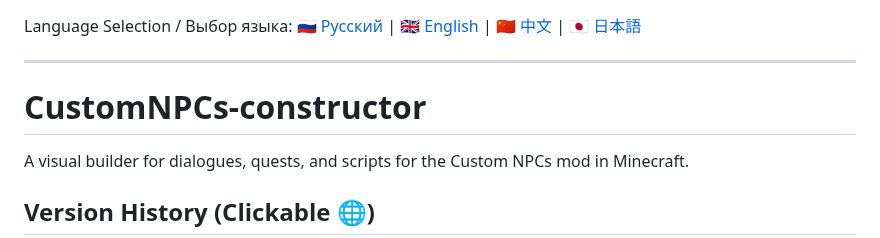
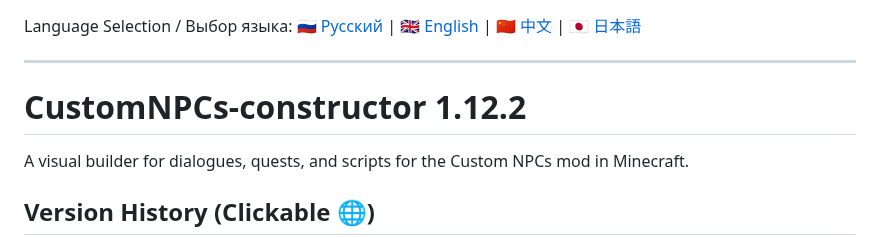
Before and after one commit to picadoni/customNPCs-constructor, a Markdown page: README.md, the part around the change. Rendered like a GitHub page.

```diff
--- a/README.md
+++ b/README.md
@@ -2,7 +2,7 @@ Language Selection / Выбор языка: 🇷🇺 [Русский](README.ru.
 
 ---
 
-# CustomNPCs-constructor
+# CustomNPCs-constructor 1.12.2
 A visual builder for dialogues, quests, and scripts for the Custom NPCs mod in Minecraft.
 
 ## Version History (Clickable 🌐)
```
